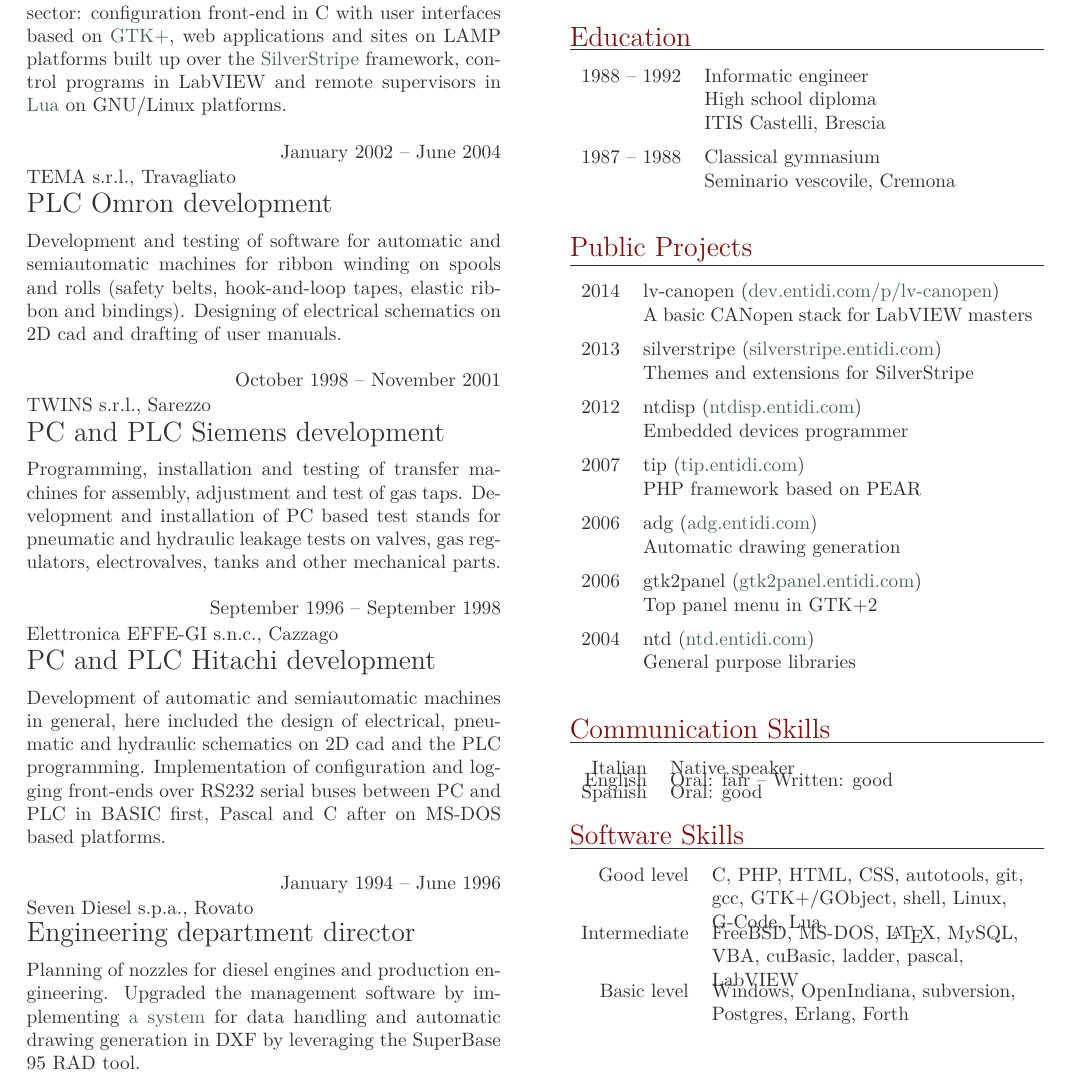
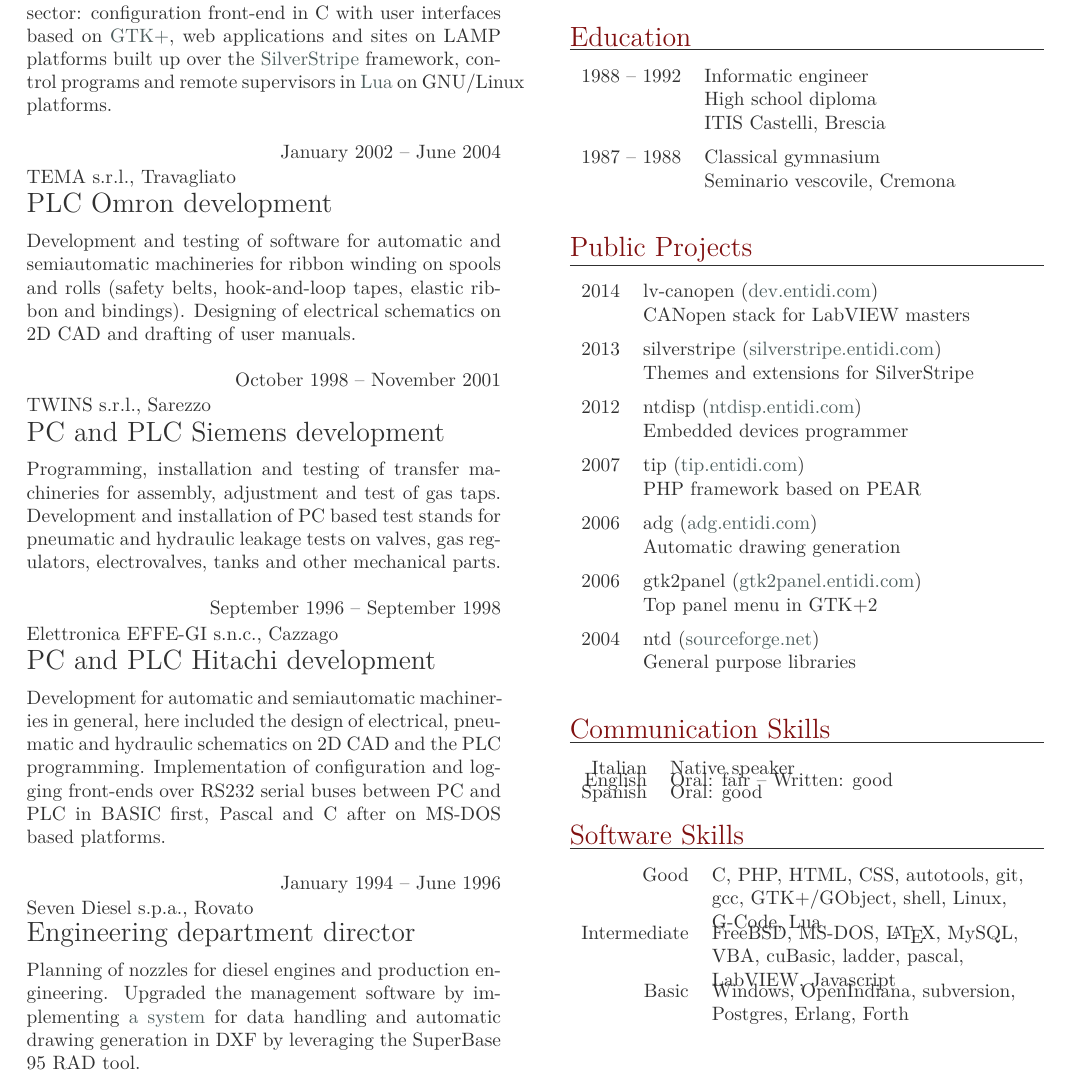
Before and after one commit to ntd/tccv, a LaTeX thesis (nicola.en.tex): part of the page, cut so that both start at the same text. Compiled offline with LuaLaTeX.

Commit message:
Update my CV

```diff
--- a/nicola.en.tex
+++ b/nicola.en.tex
@@ -18,7 +18,7 @@ configuration front-end in C with user interfaces based on
 \href{http://www.gtk.org/}{GTK+}, web applications and sites
 on LAMP platforms built up over the
 \href{http://www.silverstripe.org/}{SilverStripe} framework,
-control programs in LabVIEW and remote supervisors in
+control programs and remote supervisors in
 \href{http://www.lua.org/}{Lua} on GNU/Linux platforms.
 
 \item{January 2002 -- June 2004}
@@ -26,26 +26,26 @@ control programs in LabVIEW and remote supervisors in
      {PLC Omron development}
 
 Development and testing of software for automatic and semiautomatic
-machines for ribbon winding on spools and rolls (safety belts,
+machineries for ribbon winding on spools and rolls (safety belts,
 hook-and-loop tapes, elastic ribbon and bindings). Designing of
-electrical schematics on 2D cad and drafting of user manuals.
+electrical schematics on 2D CAD and drafting of user manuals.
 
 \item{October 1998 -- November 2001}
      {TWINS s.r.l., Sarezzo}
      {PC and PLC Siemens development}
 
-Programming, installation and testing of transfer machines for assembly,
-adjustment and test of gas taps. Development and installation of PC
-based test stands for pneumatic and hydraulic leakage tests on valves,
-gas regulators, electrovalves, tanks and other mechanical parts.
+Programming, installation and testing of transfer machineries for
+assembly, adjustment and test of gas taps. Development and installation
+of PC based test stands for pneumatic and hydraulic leakage tests on
+valves, gas regulators, electrovalves, tanks and other mechanical parts.
 
 \item{September 1996 -- September 1998}
      {Elettronica EFFE-GI s.n.c., Cazzago}
      {PC and PLC Hitachi development}
 
-Development of automatic and semiautomatic machines in general, here
+Development for automatic and semiautomatic machineries in general, here
 included the design of electrical, pneumatic and hydraulic schematics on
-2D cad and the PLC programming. Implementation of configuration and
+2D CAD and the PLC programming. Implementation of configuration and
 logging front-ends over RS232 serial buses between PC and PLC in BASIC
 first, Pascal and C after on MS-DOS based platforms.
 
@@ -86,8 +86,8 @@ RAD tool.
 \begin{yearlist}
 
 \item{2014}
-     {lv-canopen (\href{http://dev.entidi.com/p/lv-canopen}{dev.entidi.com/p/lv-canopen})}
-     {A basic CANopen stack for LabVIEW masters}
+     {lv-canopen (\href{http://dev.entidi.com/p/lv-canopen}{dev.entidi.com})}
+     {CANopen stack for LabVIEW masters}
 
 \item{2013}
      {silverstripe (\href{http://silverstripe.entidi.com/}{silverstripe.entidi.com})}
@@ -110,7 +110,7 @@ RAD tool.
      {Top panel menu in GTK+2}
 
 \item{2004}
-     {ntd (\href{http://ntd.entidi.com/}{ntd.entidi.com})}
+     {ntd (\href{https://sourceforge.net/projects/ntd/}{sourceforge.net})}
      {General purpose libraries}
 
 \end{yearlist}
@@ -127,15 +127,15 @@ RAD tool.
 
 \begin{factlist}
 
-\item{Good level}
+\item{Good}
      {C, PHP, HTML, CSS, autotools, git, gcc, GTK+/GObject, shell,
       Linux, G-Code, Lua}
 
 \item{Intermediate}
      {FreeBSD, MS-DOS, \LaTeX, MySQL, VBA, cuBasic, ladder, pascal,
-      LabVIEW}
+      LabVIEW, Javascript}
 
-\item{Basic level}
+\item{Basic}
      {Windows, OpenIndiana, subversion, Postgres, Erlang, Forth}
 
 \end{factlist}
```
Also changed, not shown: nicola.it.tex (+13 -9 lines).
